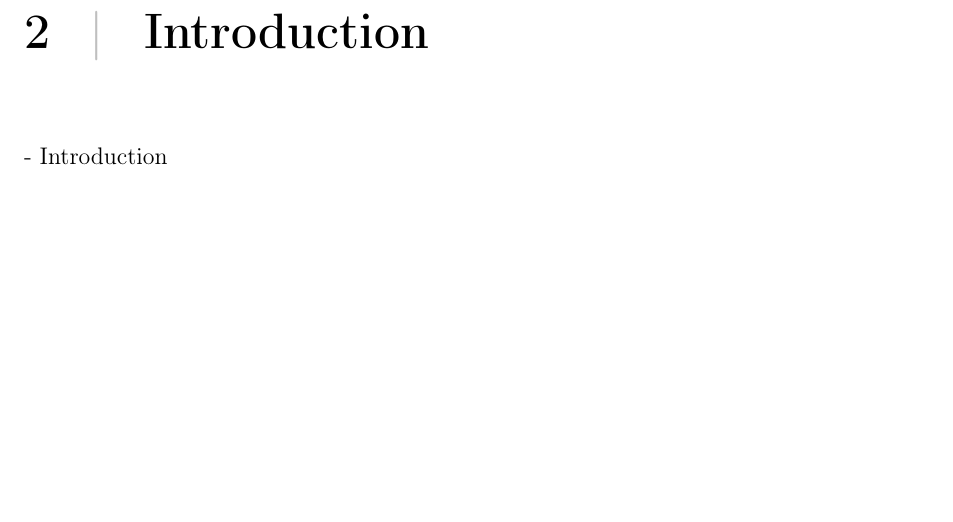
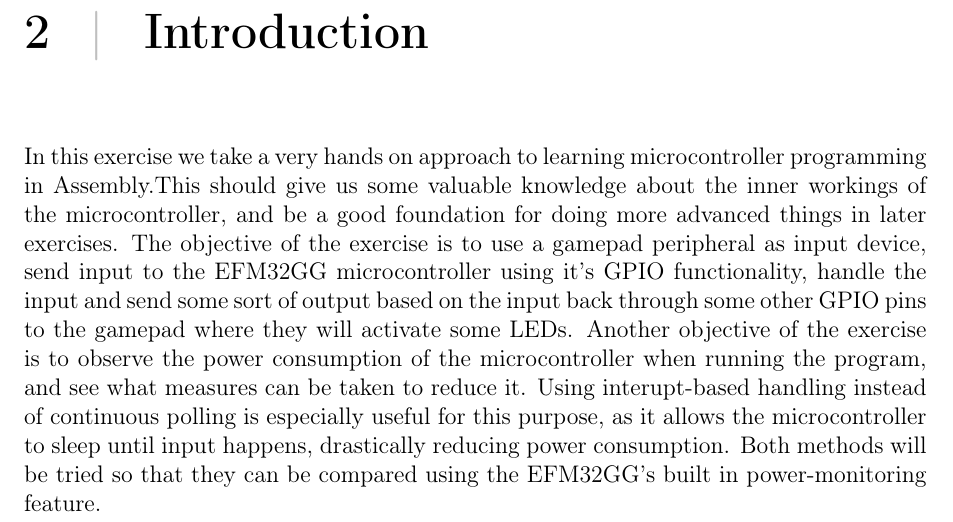
Before and after one commit to mathiasose/TDT4258, a LaTeX problem sheet (exercise1/report/Group 13 - Exercise 1.tex, which reads exercise1/report/intro.tex): part of page 4 of 10, cut so that both start at the same text, the shorter picture padded with empty space. Compiled offline with pdfLaTeX.

Commit message:
started intro

```diff
--- a/exercise1/report/intro.tex
+++ b/exercise1/report/intro.tex
@@ -1,2 +1,4 @@
 \chapter{Introduction}
-- Introduction
+In this exercise we take a very hands on approach to learning microcontroller programming in Assembly.This should give us some valuable knowledge about the inner workings of the microcontroller, and be a good foundation for doing more advanced things in later exercises.
+The objective of the exercise is to use a gamepad peripheral as input device, send input to the EFM32GG microcontroller using it's GPIO functionality, handle the input and send some sort of output based on the input back through some other GPIO pins to the gamepad where they will activate some LEDs.
+Another objective of the exercise is to observe the power consumption of the microcontroller when running the program, and see what measures can be taken to reduce it. Using interupt-based handling instead of continuous polling is especially useful for this purpose, as it allows the microcontroller to sleep until input happens, drastically reducing power consumption. Both methods will be tried so that they can be compared using the EFM32GG's built in power-monitoring feature.
```
